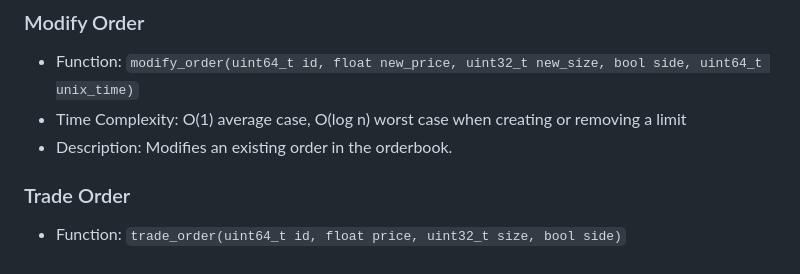
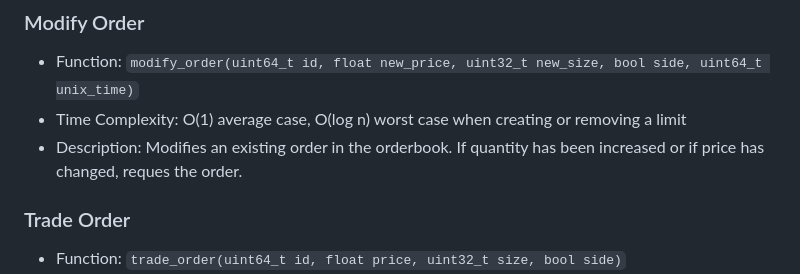
Before and after one commit to DJ824/orderbook-reconstruction, a Markdown page: README.md, the part around the change. GitHub-like rendering.

```diff
--- a/README.md
+++ b/README.md
@@ -32,7 +32,7 @@ Over here we see a market trade message come in at timestamp ending at 11, side
 ### Modify Order
 - Function: `modify_order(uint64_t id, float new_price, uint32_t new_size, bool side, uint64_t unix_time)`
 - Time Complexity: O(1) average case, O(log n) worst case when creating or removing a limit
-- Description: Modifies an existing order in the orderbook.
+- Description: Modifies an existing order in the orderbook. If quantity has been increased or if price has changed, reques the order.
 
 ### Trade Order
 - Function: `trade_order(uint64_t id, float price, uint32_t size, bool side)`
```
